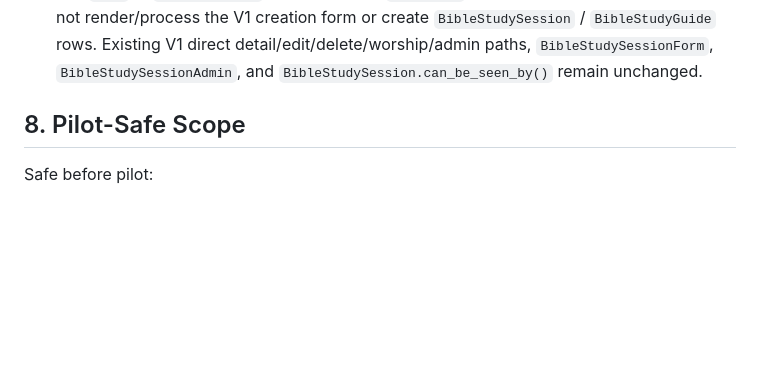
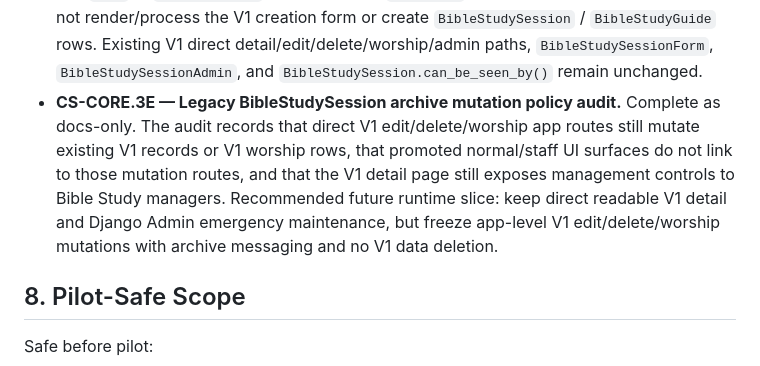
Before and after one commit to zlw1987/bible_reading_v2, a Markdown page: docs/CHURCH_STRUCTURE_CORE_MIGRATION_PLAN.md, the part around the change. Rendered like a GitHub page; blank space fills up the shorter version.

```diff
--- a/docs/CHURCH_STRUCTURE_CORE_MIGRATION_PLAN.md
+++ b/docs/CHURCH_STRUCTURE_CORE_MIGRATION_PLAN.md
@@ -102,6 +102,7 @@ Each milestone is separately approved, intentionally narrow, and never bundled w
 - **CS-CORE.3 — Legacy retirement, last only.** Per-table, per-field plan (Section 12). Only after no runtime consumer reads the legacy source and history-bearing FKs are re-pointed or deliberately archived. Legacy small group retirement is consumer-by-consumer.
 - **CS-CORE.3C — Bible Study V1/V2 boundary decision.** Complete as a docs-only decision record (`docs/LEGACY_BIBLE_STUDY_SESSION_RETIREMENT_DECISION.md`): Bible Study V2 is the active product path; legacy V1 `BibleStudySession` is a retirement/archive candidate; do not migrate V1 `BibleStudySession` visibility to membership-core; V2 still has a legacy `SmallGroup` generation bridge. V1 data is not deleted, V1 direct routes/admin are unchanged, and hiding/redirect/gating of V1 entry points requires a separately approved runtime slice.
 - **CS-CORE.3D — Freeze legacy BibleStudySession app creation route.** Complete. `GET` and `POST` to `/studies/new/` now redirect to `/studies/` with retirement messaging and do not render/process the V1 creation form or create `BibleStudySession` / `BibleStudyGuide` rows. Existing V1 direct detail/edit/delete/worship/admin paths, `BibleStudySessionForm`, `BibleStudySessionAdmin`, and `BibleStudySession.can_be_seen_by()` remain unchanged.
+- **CS-CORE.3E — Legacy BibleStudySession archive mutation policy audit.** Complete as docs-only. The audit records that direct V1 edit/delete/worship app routes still mutate existing V1 records or V1 worship rows, that promoted normal/staff UI surfaces do not link to those mutation routes, and that the V1 detail page still exposes management controls to Bible Study managers. Recommended future runtime slice: keep direct readable V1 detail and Django Admin emergency maintenance, but freeze app-level V1 edit/delete/worship mutations with archive messaging and no V1 data deletion.
 
 ## 8. Pilot-Safe Scope
 
```
Also changed, not shown: docs/LEGACY_BIBLE_STUDY_SESSION_RETIREMENT_DECISION.md (+29 -2 lines).
